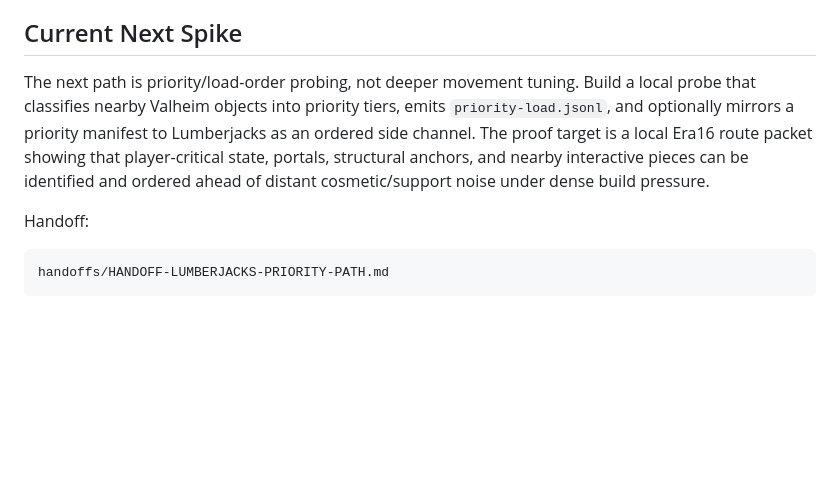
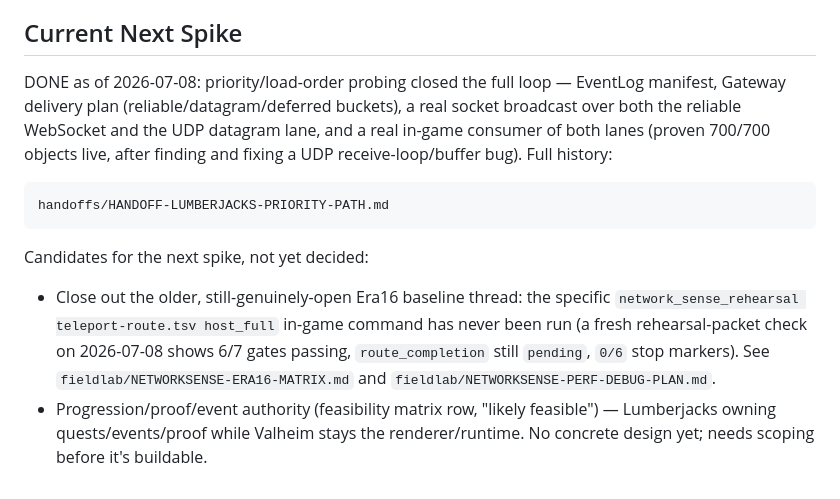
Before and after one commit to djcdevelopment/comfy, a Markdown page: fieldlab/VALHEIM-LUMBERJACKS-FEASIBILITY.md, the part around the change. Rendered like a GitHub page; blank space fills up the shorter version.

Commit message:
Update feasibility doc: priority spike done, note next candidates
The priority/load-order spike is fully closed (see the priority-path
handoff). Records two open candidates for the next spike: the
still-genuinely-pending Era16 teleport-rehearsal command, and the
unscoped progression/proof/event-authority feasibility-matrix layer.

````diff
--- a/fieldlab/VALHEIM-LUMBERJACKS-FEASIBILITY.md
+++ b/fieldlab/VALHEIM-LUMBERJACKS-FEASIBILITY.md
@@ -169,15 +169,22 @@ or ZDO transport replacement.
 
 ## Current Next Spike
 
-The next path is priority/load-order probing, not deeper movement tuning. Build a local probe that
-classifies nearby Valheim objects into priority tiers, emits `priority-load.jsonl`, and optionally
-mirrors a priority manifest to Lumberjacks as an ordered side channel. The proof target is a local
-Era16 route packet showing that player-critical state, portals, structural anchors, and nearby
-interactive pieces can be identified and ordered ahead of distant cosmetic/support noise under dense
-build pressure.
-
-Handoff:
+DONE as of 2026-07-08: priority/load-order probing closed the full loop — EventLog manifest,
+Gateway delivery plan (reliable/datagram/deferred buckets), a real socket broadcast over both the
+reliable WebSocket and the UDP datagram lane, and a real in-game consumer of both lanes (proven
+700/700 objects live, after finding and fixing a UDP receive-loop/buffer bug). Full history:
 
 ```text
 handoffs/HANDOFF-LUMBERJACKS-PRIORITY-PATH.md
 ```
+
+Candidates for the next spike, not yet decided:
+
+- Close out the older, still-genuinely-open Era16 baseline thread: the specific
+  `network_sense_rehearsal teleport-route.tsv host_full` in-game command has never been run (a
+  fresh rehearsal-packet check on 2026-07-08 shows 6/7 gates passing, `route_completion` still
+  `pending`, `0/6` stop markers). See `fieldlab/NETWORKSENSE-ERA16-MATRIX.md` and
+  `fieldlab/NETWORKSENSE-PERF-DEBUG-PLAN.md`.
+- Progression/proof/event authority (feasibility matrix row, "likely feasible") — Lumberjacks
+  owning quests/events/proof while Valheim stays the renderer/runtime. No concrete design yet;
+  needs scoping before it's buildable.
````
